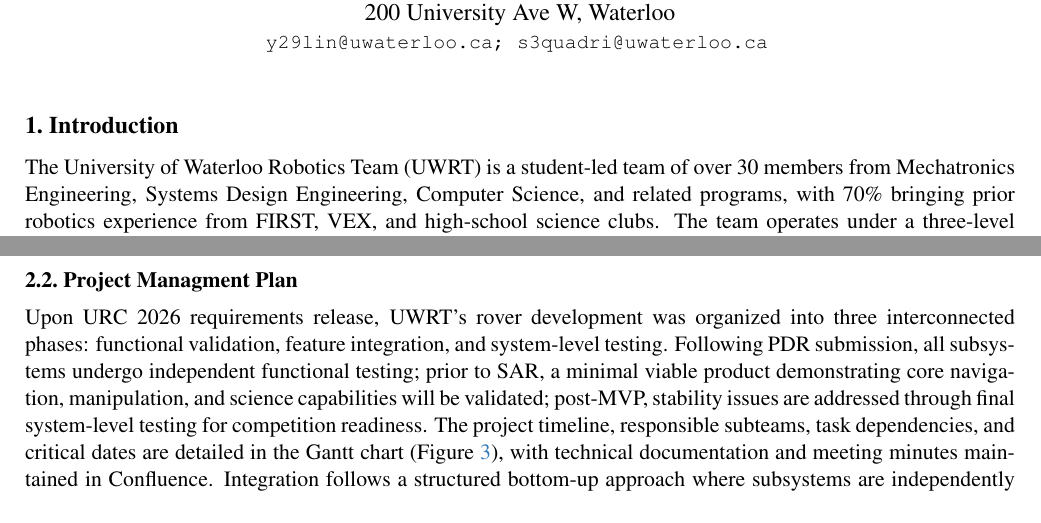
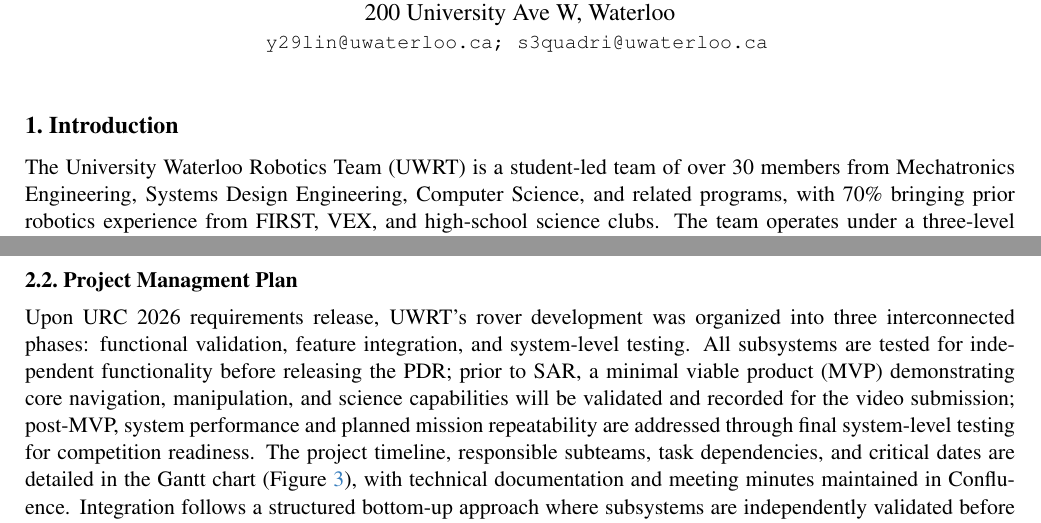
Before and after one commit to billylin609/S2026-UWRT-PDR, a LaTeX document (main.tex, which reads sec/1_intro.tex, sec/2_planning.tex): two parts of page 1 of 6 before the commit and two parts of page 1 of 7 after it, joined at a grey line, cut so that both start at the same text. Compiled offline with pdfLaTeX.

Commit message:
Updates from Overleaf

```diff
--- a/sec/1_intro.tex
+++ b/sec/1_intro.tex
@@ -1,7 +1,7 @@
 \section{Introduction}
 \label{sec:intro}
 
-The University of Waterloo Robotics Team (UWRT) is a student-led team of over 30 members from Mechatronics Engineering, Systems Design Engineering, Computer Science, and related programs, with 70\% bringing prior robotics experience from FIRST, VEX, and high-school science clubs. The team operates under a three-level organizational structure shown in Figure \ref{fig:uwrt_team_structure}: a Team Lead and Business Lead manage external relations and sponsorships, a Safety Captain ensures regulatory compliance, an Architecture Decision Committee of senior members oversees technical decisions, and general members contribute across mechanical, electrical, firmware, software, and business subteams. To build team capabilities, we implement subteam-specific onboarding training followed by peer-mentoring partnerships between new and senior members. Our outreach efforts include co-hosting local hackathons, participating in regional and national conferences, and engaging with university open-houses and high schools to inspire the next generation of robotics enthusiasts.
+The University Waterloo Robotics Team (UWRT) is a student-led team of over 30 members from Mechatronics Engineering, Systems Design Engineering, Computer Science, and related programs, with 70\% bringing prior robotics experience from FIRST, VEX, and high-school science clubs. The team operates under a three-level organizational structure shown in Figure \ref{fig:uwrt_team_structure}: a Team Lead and Business Lead manage external relations and sponsorships, a Safety Captain ensures regulatory compliance, an Architecture Decision Committee of senior members oversees technical decisions, and general members contribute across mechanical, electrical, firmware, software, and business subteams. To build team capabilities, we implement subteam-specific onboarding training followed by peer-mentoring partnerships between new and senior members. Our outreach efforts include co-hosting local hackathons, participating in regional and national conferences, and engaging with university open-houses and high schools to inspire the next generation of robotics enthusiasts.
 
 
 % Full Version
--- a/sec/2_planning.tex
+++ b/sec/2_planning.tex
@@ -7,4 +7,4 @@ The team operates from a dedicated design bay at the University of Waterloo, equ
 
  \subsection{Project Managment Plan}
 
-Upon URC 2026 requirements release, UWRT's rover development was organized into three interconnected phases: functional validation, feature integration, and system-level testing. Following PDR submission, all subsystems undergo independent functional testing; prior to SAR, a minimal viable product demonstrating core navigation, manipulation, and science capabilities will be validated; post-MVP, stability issues are addressed through final system-level testing for competition readiness. The project timeline, responsible subteams, task dependencies, and critical dates are detailed in the Gantt chart (Figure \ref{fig:uwrt_gantt}), with technical documentation and meeting minutes maintained in Confluence. Integration follows a structured bottom-up approach where subsystems are independently validated before full system integration. System validation occurs through three progressive stages: Software-in-the-Loop testing using Gazebo simulation for algorithm validation, Hardware-in-the-Loop testing with emulated sensors for system behavior assessment, and System-Level testing at the Canadensys lunar facility to evaluate performance in competition-realistic environments.
+Upon URC 2026 requirements release, UWRT's rover development was organized into three interconnected phases: functional validation, feature integration, and system-level testing. All subsystems are tested for independent functionality before releasing the PDR; prior to SAR, a minimal viable product (MVP) demonstrating core navigation, manipulation, and science capabilities will be validated and recorded for the video submission; post-MVP, system performance and planned mission repeatability are addressed through final system-level testing for competition readiness. The project timeline, responsible subteams, task dependencies, and critical dates are detailed in the Gantt chart (Figure \ref{fig:uwrt_gantt}), with technical documentation and meeting minutes maintained in Confluence. Integration follows a structured bottom-up approach where subsystems are independently validated before full system integration. System validation occurs through three progressive stages: Software-in-the-Loop testing using Gazebo simulation for algorithm validation, Hardware-in-the-Loop testing with emulated sensors for system behavior assessment, and System-Level testing at the Canadensys lunar facility to evaluate performance in competition-realistic environments.
```
